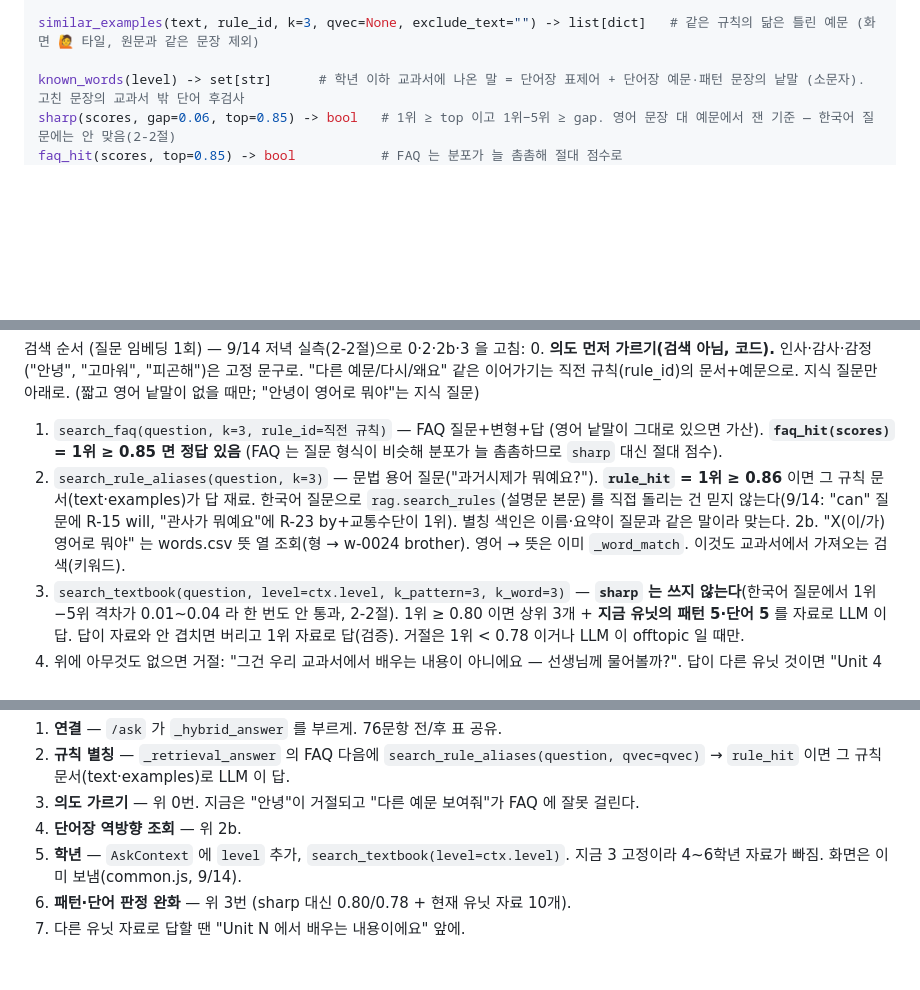
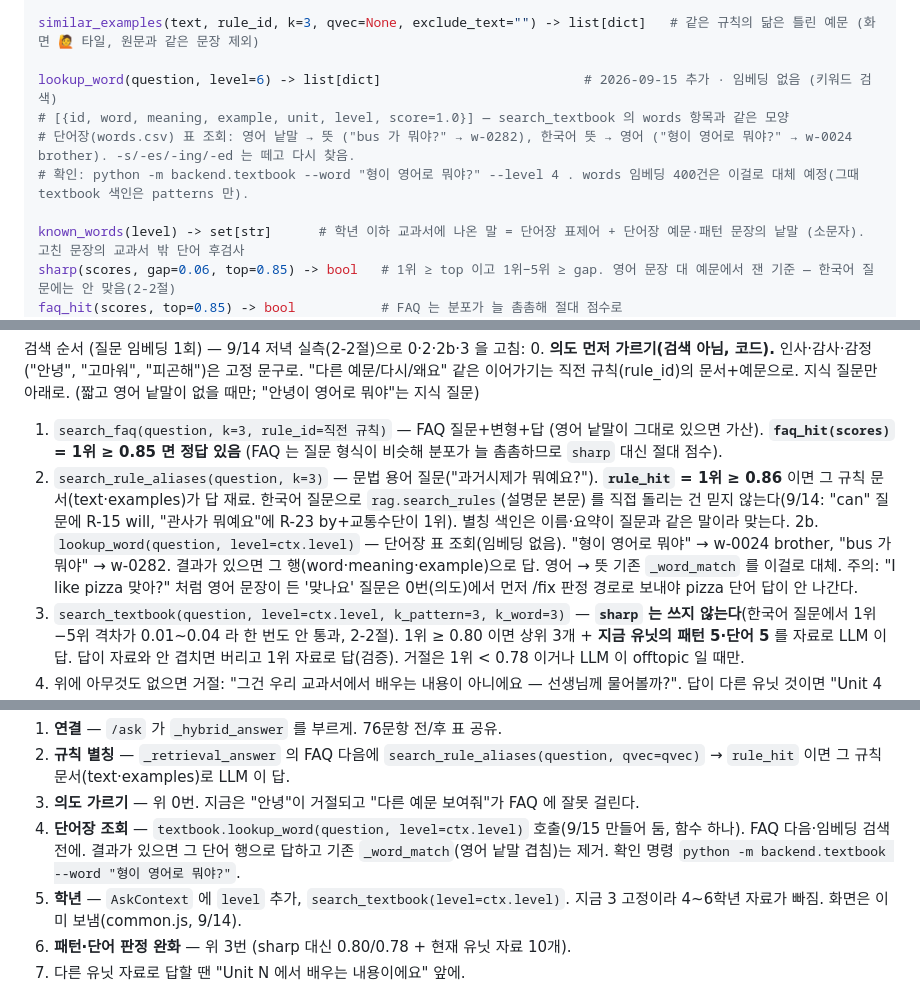
Before and after one commit to izzy215/elem-english-rag, a Markdown page: docs/2026.09.14 검색 함수 계약 (textbook·examples·faq).md, 3 parts joined by grey strips. Rendered like a GitHub page; blank space fills up the shorter version.

```diff
--- a/docs/2026.09.14 검색 함수 계약 (textbook·examples·faq).md
+++ b/docs/2026.09.14 검색 함수 계약 (textbook·examples·faq).md
@@ -77,6 +77,11 @@ search_rule_aliases(question, k=3, qvec=None) -> list[dict]          # 2026-09-1
 
 similar_examples(text, rule_id, k=3, qvec=None, exclude_text="") -> list[dict]   # 같은 규칙의 닮은 틀린 예문 (화면 🙋 타일, 원문과 같은 문장 제외)
 
+lookup_word(question, level=6) -> list[dict]                          # 2026-09-15 추가 · 임베딩 없음 (키워드 검색)
+# [{id, word, meaning, example, unit, level, score=1.0}] — search_textbook 의 words 항목과 같은 모양
+# 단어장(words.csv) 표 조회: 영어 낱말 → 뜻 ("bus 가 뭐야?" → w-0282), 한국어 뜻 → 영어 ("형이 영어로 뭐야?" → w-0024 brother). -s/-es/-ing/-ed 는 떼고 다시 찾음.
+# 확인: python -m backend.textbook --word "형이 영어로 뭐야?" --level 4 . words 임베딩 400건은 이걸로 대체 예정(그때 textbook 색인은 patterns 만).
+
 known_words(level) -> set[str]      # 학년 이하 교과서에 나온 말 = 단어장 표제어 + 단어장 예문·패턴 문장의 낱말 (소문자). 고친 문장의 교과서 밖 단어 후검사
 sharp(scores, gap=0.06, top=0.85) -> bool   # 1위 ≥ top 이고 1위−5위 ≥ gap. 영어 문장 대 예문에서 잰 기준 — 한국어 질문에는 안 맞음(2-2절)
 faq_hit(scores, top=0.85) -> bool           # FAQ 는 분포가 늘 촘촘해 절대 점수로
@@ -113,7 +118,7 @@ manifest: `data/chroma/textbook_manifest.json` · `examples_manifest.json` · `f
 0. **의도 먼저 가르기(검색 아님, 코드).** 인사·감사·감정("안녕", "고마워", "피곤해")은 고정 문구로. "다른 예문/다시/왜요" 같은 이어가기는 직전 규칙(rule_id)의 문서+예문으로. 지식 질문만 아래로. (짧고 영어 낱말이 없을 때만; "안녕이 영어로 뭐야"는 지식 질문)
 1. `search_faq(question, k=3, rule_id=직전 규칙)` — FAQ 질문+변형+답 (영어 낱말이 그대로 있으면 가산). **`faq_hit(scores)` = 1위 ≥ 0.85 면 정답 있음** (FAQ 는 질문 형식이 비슷해 분포가 늘 촘촘하므로 `sharp` 대신 절대 점수).
 2. `search_rule_aliases(question, k=3)` — 문법 용어 질문("과거시제가 뭐예요?"). **`rule_hit` = 1위 ≥ 0.86** 이면 그 규칙 문서(text·examples)가 답 재료. 한국어 질문으로 `rag.search_rules`(설명문 본문) 를 직접 돌리는 건 믿지 않는다(9/14: "can" 질문에 R-15 will, "관사가 뭐예요"에 R-23 by+교통수단이 1위). 별칭 색인은 이름·요약이 질문과 같은 말이라 맞는다.
-2b. "X(이/가) 영어로 뭐야" 는 words.csv 뜻 열 조회(형 → w-0024 brother). 영어 → 뜻은 이미 `_word_match`. 이것도 교과서에서 가져오는 검색(키워드).
+2b. `lookup_word(question, level=ctx.level)` — 단어장 표 조회(임베딩 없음). "형이 영어로 뭐야" → w-0024 brother, "bus 가 뭐야" → w-0282. 결과가 있으면 그 행(word·meaning·example)으로 답. 영어 → 뜻 기존 `_word_match` 를 이걸로 대체. 주의: "I like pizza 맞아?" 처럼 영어 문장이 든 '맞나요' 질문은 0번(의도)에서 먼저 /fix 판정 경로로 보내야 pizza 단어 답이 안 나간다.
 3. `search_textbook(question, level=ctx.level, k_pattern=3, k_word=3)` — **`sharp` 는 쓰지 않는다**(한국어 질문에서 1위−5위 격차가 0.01~0.04 라 한 번도 안 통과, 2-2절). 1위 ≥ 0.80 이면 상위 3개 + **지금 유닛의 패턴 5·단어 5** 를 자료로 LLM 이 답. 답이 자료와 안 겹치면 버리고 1위 자료로 답(검증). 거절은 1위 < 0.78 이거나 LLM 이 offtopic 일 때만.
 4. 위에 아무것도 없으면 거절: "그건 우리 교과서에서 배우는 내용이 아니에요 — 선생님께 물어볼까?". 답이 다른 유닛 것이면 "Unit 4 에서 배우는 내용이에요" 한 줄을 앞에. FAQ 가 문턱 미달일 땐 그 FAQ 의 rule_ids 를 규칙 문서로 붙이지 않는다(2 가 대신함).
 
@@ -156,7 +161,7 @@ TTS 담당 수정 목록 (ask.py, 우선순위 순):
 1. **연결** — `/ask` 가 `_hybrid_answer` 를 부르게. 76문항 전/후 표 공유.
 2. **규칙 별칭** — `_retrieval_answer` 의 FAQ 다음에 `search_rule_aliases(question, qvec=qvec)` → `rule_hit` 이면 그 규칙 문서(text·examples)로 LLM 이 답.
 3. **의도 가르기** — 위 0번. 지금은 "안녕"이 거절되고 "다른 예문 보여줘"가 FAQ 에 잘못 걸린다.
-4. **단어장 역방향 조회** — 위 2b.
+4. **단어장 조회** — `textbook.lookup_word(question, level=ctx.level)` 호출(9/15 만들어 둠, 함수 하나). FAQ 다음·임베딩 검색 전에. 결과가 있으면 그 단어 행으로 답하고 기존 `_word_match`(영어 낱말 겹침)는 제거. 확인 명령 `python -m backend.textbook --word "형이 영어로 뭐야?"`.
 5. **학년** — `AskContext` 에 `level` 추가, `search_textbook(level=ctx.level)`. 지금 3 고정이라 4~6학년 자료가 빠짐. 화면은 이미 보냄(common.js, 9/14).
 6. **패턴·단어 판정 완화** — 위 3번 (sharp 대신 0.80/0.78 + 현재 유닛 자료 10개).
 7. 다른 유닛 자료로 답할 땐 "Unit N 에서 배우는 내용이에요" 앞에.
```
Also changed, not shown: docs/2026.09.15 RAG 담당 요청 (textbook.py 합치기 · 할 일).md (+11 -1 lines).
